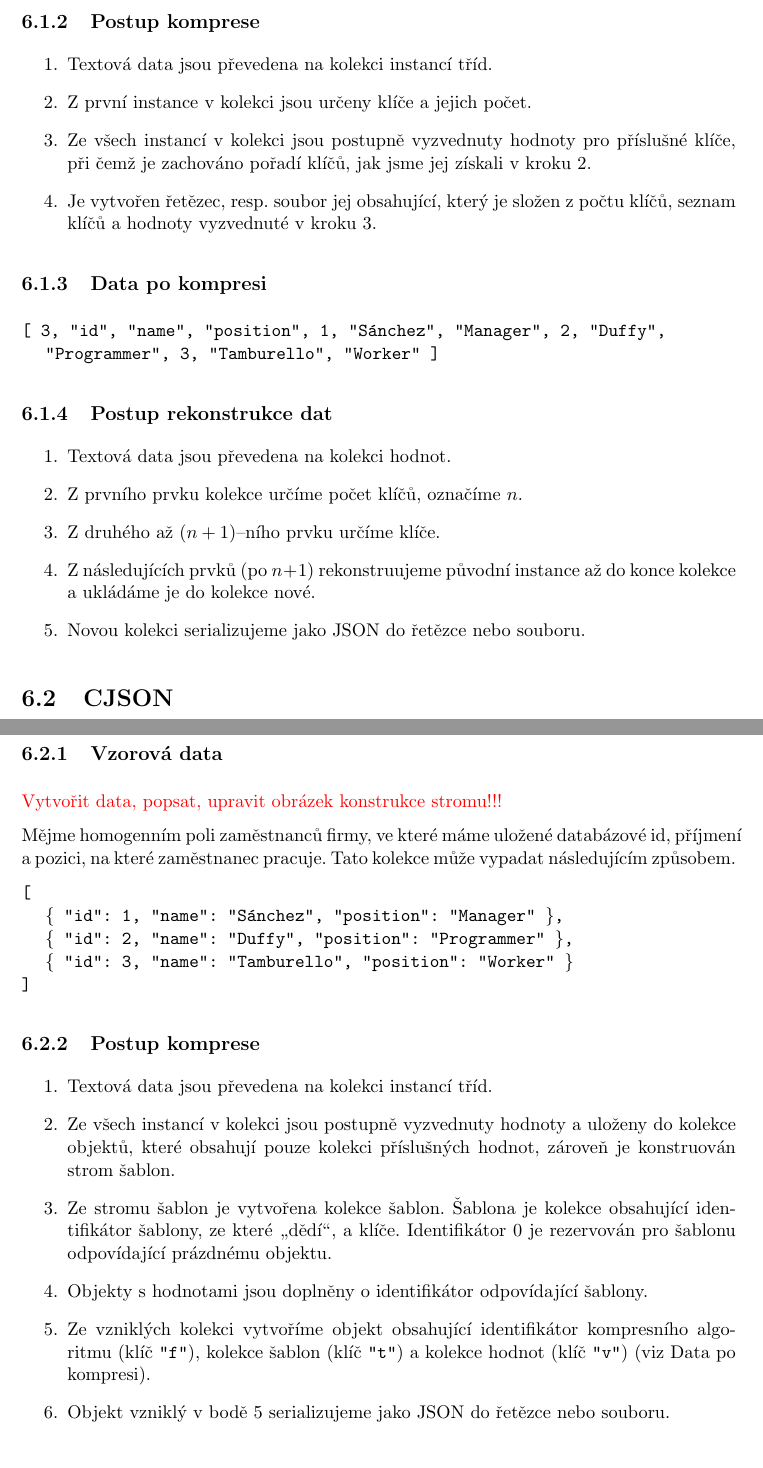
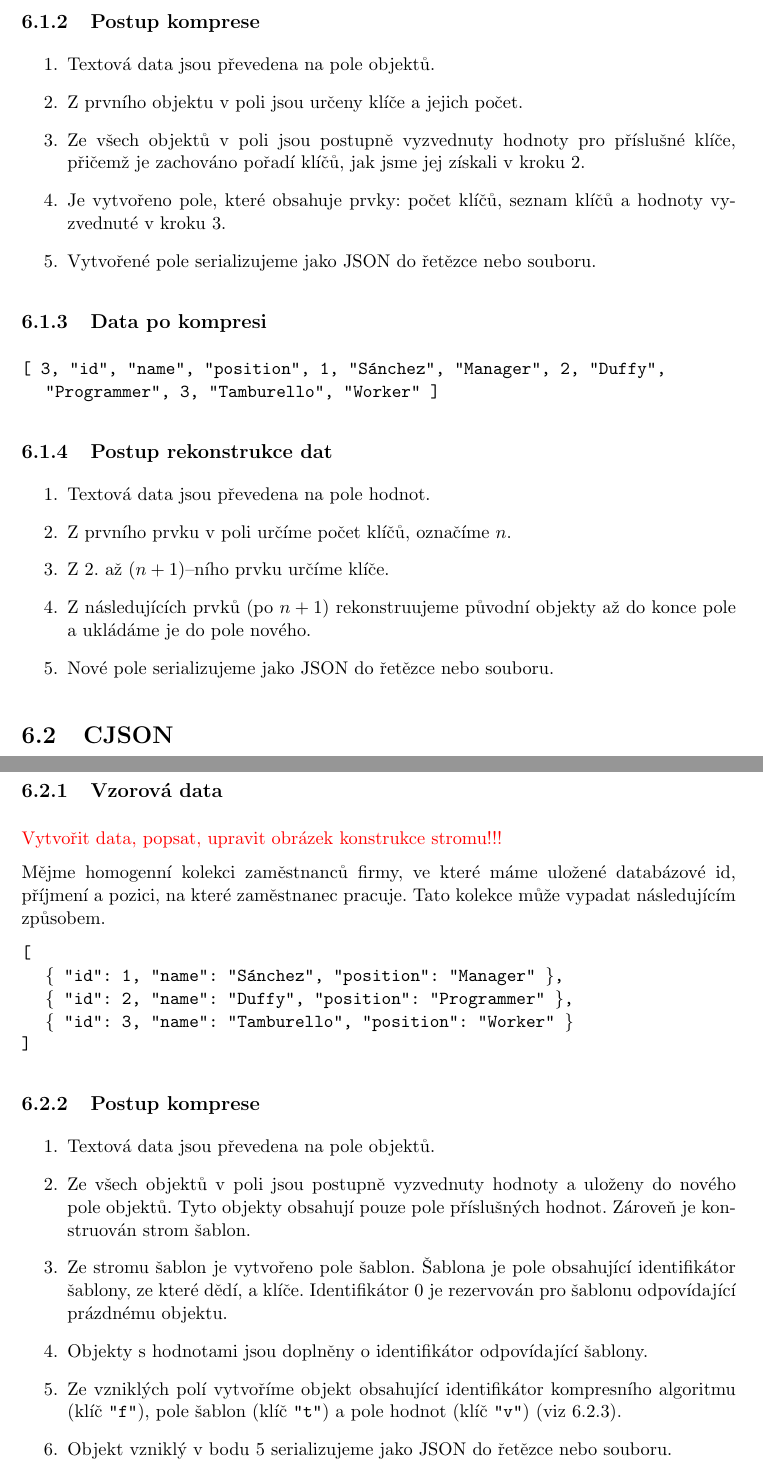
Before and after one commit to smolatom/Diplomova-prace, a LaTeX document (DP.tex, which reads vnitrek_kapitola6.tex): two parts of pages 34 and 35 of 42, joined at a grey line, cut so that both start at the same text. Compiled offline with pdfLaTeX.

Commit message:
Připomínky

```diff
--- a/vnitrek_kapitola6.tex
+++ b/vnitrek_kapitola6.tex
@@ -25,10 +25,11 @@ Mějme homogenním poli zaměstnanců firmy, ve které máme uložené databázo
 
 \subsection{Postup komprese}
 \begin{enumerate}
-\item Textová data jsou převedena na kolekci instancí tříd.
-\item \label{jsonhItem0} Z první instance v kolekci jsou určeny klíče a jejich počet.
-\item \label{jsonhItem1} Ze všech instancí v kolekci jsou postupně vyzvednuty hodnoty pro příslušné klíče, při čemž je zachováno pořadí klíčů, jak jsme jej získali v kroku \ref{jsonhItem0}.
-\item Je vytvořen řetězec, resp. soubor jej obsahující, který je složen z počtu klíčů, seznam klíčů a hodnoty vyzvednuté v kroku \ref{jsonhItem1}.
+\item Textová data jsou převedena na pole objektů.
+\item \label{jsonhItem0} Z prvního objektu v poli jsou určeny klíče a jejich počet.
+\item \label{jsonhItem1} Ze všech objektů v poli jsou postupně vyzvednuty hodnoty pro příslušné klíče, přičemž je zachováno pořadí klíčů, jak jsme jej získali v kroku \ref{jsonhItem0}.
+\item Je vytvořeno pole, které obsahuje prvky: počet klíčů, seznam klíčů a hodnoty vyzvednuté v kroku \ref{jsonhItem1}.
+\item Vytvořené pole serializujeme jako JSON do řetězce nebo souboru.
 \end{enumerate}
 
 \subsection{Data po kompresi}
@@ -37,11 +38,11 @@ Mějme homogenním poli zaměstnanců firmy, ve které máme uložené databázo
 
 \subsection{Postup rekonstrukce dat}
 \begin{enumerate}
-\item Textová data jsou převedena na kolekci hodnot.
-\item Z prvního prvku kolekce určíme počet klíčů, označíme $n$.
-\item Z druhého až $(n+1)$--ního prvku určíme klíče.
-\item Z následujících prvků (po $n+1$) rekonstruujeme původní instance až do konce kolekce a ukládáme je do kolekce nové.
-\item Novou kolekci serializujeme jako JSON do řetězce nebo souboru.
+\item Textová data jsou převedena na pole hodnot.
+\item Z prvního prvku v poli určíme počet klíčů, označíme $n$.
+\item Z 2. až $(n+1)$--ního prvku určíme klíče.
+\item Z následujících prvků (po $n+1$) rekonstruujeme původní objekty až do konce pole a ukládáme je do pole nového.
+\item Nové pole serializujeme jako JSON do řetězce nebo souboru.
 \end{enumerate}
 
 \section{CJSON}
@@ -59,7 +60,7 @@ Algoritmus v průběhu komprese vytváří postupně strom šablon, který je na
 \subsection{Vzorová data}
 \textcolor{red}{Vytvořit data, popsat, upravit obrázek konstrukce stromu!!!}
 
-Mějme homogenním poli zaměstnanců firmy, ve které máme uložené databázové id, příjmení a pozici, na které zaměstnanec pracuje. Tato kolekce může vypadat následujícím způsobem.
+Mějme homogenní kolekci zaměstnanců firmy, ve které máme uložené databázové id, příjmení a pozici, na které zaměstnanec pracuje. Tato kolekce může vypadat následujícím způsobem.
 
 \texttt{[\\
 \hspace*{5mm}\{ \textquotedblright id\textquotedblright : 1, \textquotedblright name\textquotedblright : \textquotedblright Sánchez\textquotedblright, \textquotedblright position\textquotedblright : \textquotedblright Manager\textquotedblright\ \},\\
@@ -69,12 +70,12 @@ Mějme homogenním poli zaměstnanců firmy, ve které máme uložené databázo
 
 \subsection{Postup komprese}
 \begin{enumerate}
-\item Textová data jsou převedena na kolekci instancí tříd.
-\item Ze všech instancí v kolekci jsou postupně vyzvednuty hodnoty a uloženy do kolekce objektů, které obsahují pouze kolekci příslušných hodnot, zároveň je konstruován strom šablon.
-\item Ze stromu šablon je vytvořena kolekce šablon. Šablona je kolekce obsahující identifikátor šablony, ze které \uv{dědí}, a klíče. Identifikátor 0 je rezervován pro šablonu odpovídající prázdnému objektu.
+\item Textová data jsou převedena na pole objektů.
+\item Ze všech objektů v poli jsou postupně vyzvednuty hodnoty a uloženy do nového pole objektů. Tyto objekty obsahují pouze pole příslušných hodnot. Zároveň je konstruován strom šablon.
+\item Ze stromu šablon je vytvořeno pole šablon. Šablona je pole obsahující identifikátor šablony, ze které dědí, a klíče. Identifikátor 0 je rezervován pro šablonu odpovídající prázdnému objektu.
 \item Objekty s hodnotami jsou doplněny o identifikátor odpovídající šablony.
-\item \label{cjsonItem0}Ze vzniklých kolekci vytvoříme objekt obsahující identifikátor kompresního algoritmu (klíč \texttt{"f"}), kolekce šablon (klíč \texttt{"t"}) a kolekce hodnot (klíč \texttt{"v"}) (viz Data po kompresi).
-\item Objekt vzniklý v bodě \ref{cjsonItem0} serializujeme jako JSON do řetězce nebo souboru.
+\item \label{cjsonItem0}Ze vzniklých polí vytvoříme objekt obsahující identifikátor kompresního algoritmu (klíč \texttt{"f"}), pole šablon (klíč \texttt{"t"}) a pole hodnot (klíč \texttt{"v"}) (viz \ref{cjsonPoKompresi}).
+\item Objekt vzniklý v bodu \ref{cjsonItem0} serializujeme jako JSON do řetězce nebo souboru.
 \end{enumerate}
 
 \subsection{Data po kompresi}
```
Also changed, not shown: DP.tex (+1 -1 lines), vnitrek_kapitola1.tex (+1 -1 lines), vnitrek_kapitola2.tex (+9 -9 lines), vnitrek_kapitola3.tex (+3 -3 lines), DP.pdf, vnitrek_kapitola6.tex (9 more changed lines).
